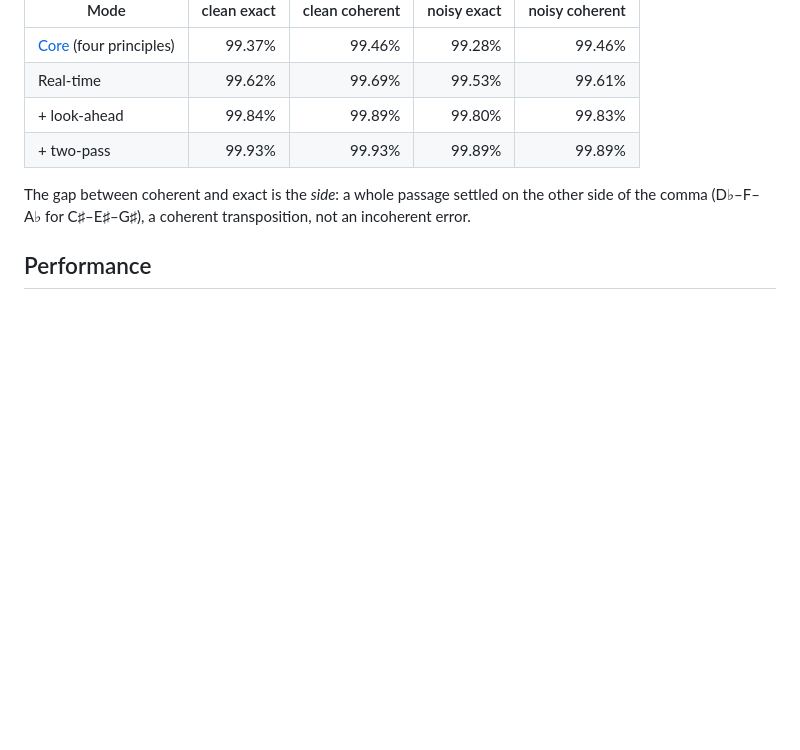
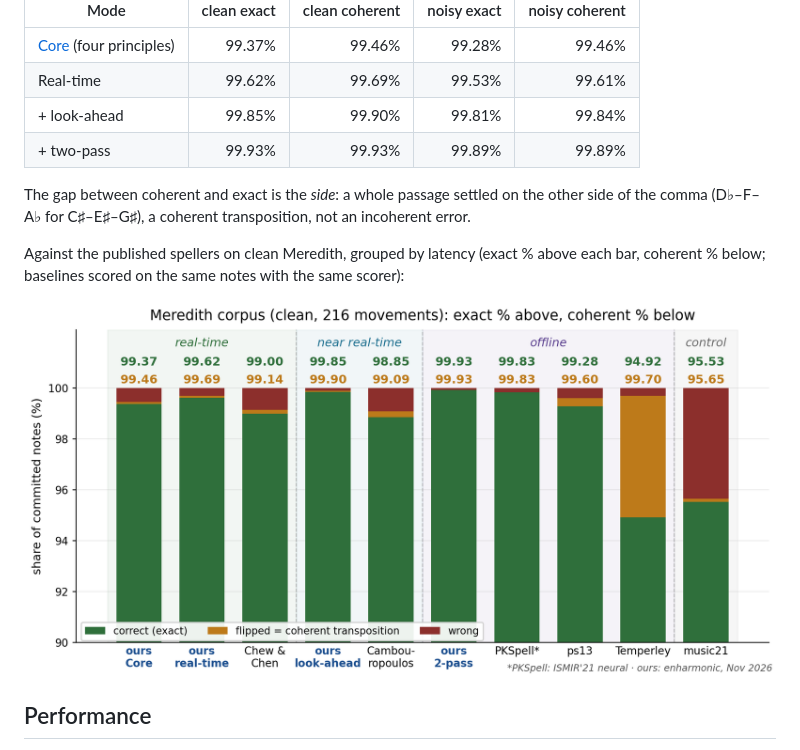
Before and after one commit to alexisdoualle/enharmonic, a Markdown page: README.md, the part around the change. Drawn GitHub-style; pictures changed too: docs/meredith-scoreboard.png (added); blank space fills up the shorter version.

Commit message:
Show the Meredith scoreboard chart in the README
Adds the clean-Meredith chart (our four modes beside the published
spellers, by latency) under Status, and updates the look-ahead row
for the minor leading-tone rule: clean 99.85/99.90, noisy 99.81/99.84.

```diff
--- a/README.md
+++ b/README.md
@@ -252,11 +252,16 @@ counts a contextually coherent enharmonic flip (the other, equally-correct side
 |---|--:|--:|--:|--:|
 | [Core](examples/core-speller.ts) (four principles) | 99.37% | 99.46% | 99.28% | 99.46% |
 | Real-time | 99.62% | 99.69% | 99.53% | 99.61% |
-| + look-ahead | 99.84% | 99.89% | 99.80% | 99.83% |
+| + look-ahead | 99.85% | 99.90% | 99.81% | 99.84% |
 | + two-pass | 99.93% | 99.93% | 99.89% | 99.89% |
 
 The gap between coherent and exact is the *side*: a whole passage settled on the other side of the
 comma (D♭–F–A♭ for C♯–E♯–G♯), a coherent transposition, not an incoherent error.
+
+Against the published spellers on clean Meredith, grouped by latency (exact % above each bar, coherent %
+below; baselines scored on the same notes with the same scorer):
+
+![Meredith clean: our four modes beside Chew & Chen, Cambouropoulos, PKSpell, ps13, Temperley and music21](docs/meredith-scoreboard.png)
 
 ## Performance
 
```
